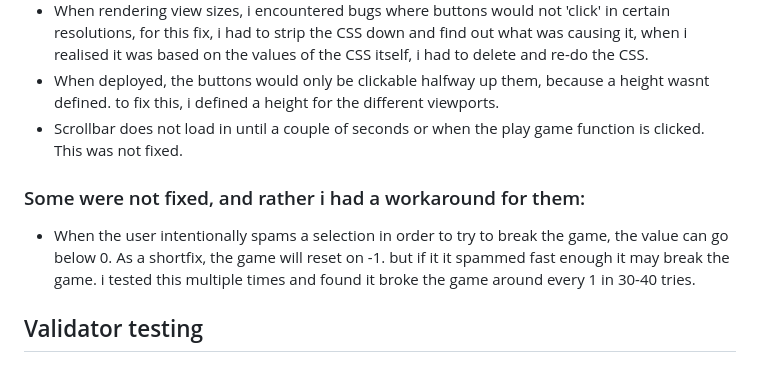
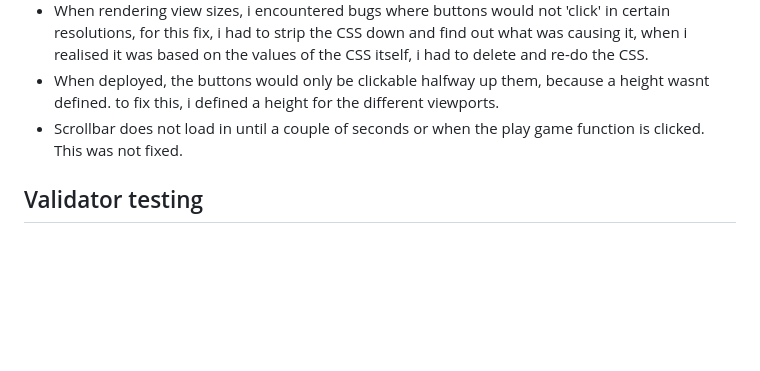
Before and after one commit to JaySanders95/Rock-Paper-Scissors-Lizard-Spock, a Markdown page: README.md, the part around the change. Drawn GitHub-style; blank space fills up the shorter version.

Commit message:
readmer chnges

```diff
--- a/README.md
+++ b/README.md
@@ -103,8 +103,6 @@ The entire game is defined within a single function called 'game'.
 - When deployed, the buttons would only be clickable halfway up them, because a height wasnt defined. to fix this, i defined a height for the different viewports.
 - Scrollbar does not load in until a couple of seconds or when the play game function is clicked. This was not fixed.
 
-### Some were not fixed, and rather i had a workaround for them:
-- When the user intentionally spams a selection in order to try to break the game, the value can go below 0. As a shortfix, the game will reset on -1. but if it it spammed fast enough it may break the game. i tested this multiple times and found it broke the game around every 1 in 30-40 tries.
 
 ## Validator testing
 ### HTML
```
